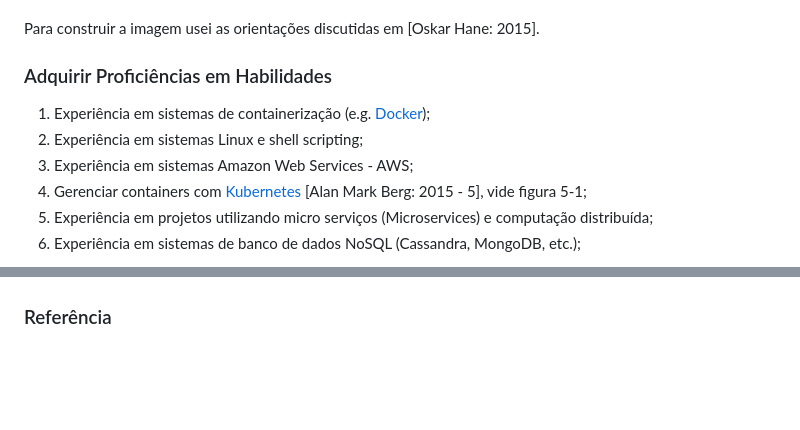
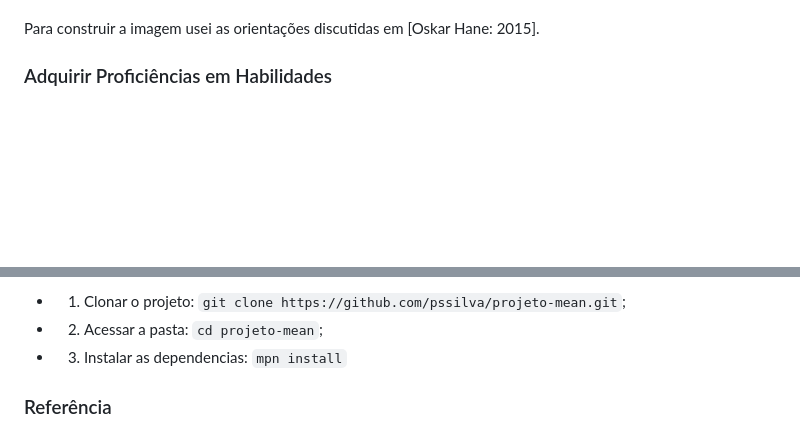
Before and after one commit to pssilva/projeto-mean, a Markdown page: README.md, 2 parts joined by grey strips. GitHub-like rendering; blank space fills up the shorter version.

Commit message:
Iniciando o projeto README.

```diff
--- a/README.md
+++ b/README.md
@@ -12,10 +12,4 @@ Para construir a imagem usei as orientações discutidas em [Oskar Hane: 2015].
 
 ### Adquirir Proficiências em Habilidades
 
-1. Experiência em sistemas de containerização (e.g. [Docker](https://hub.docker.com/r/pss1suporte/paas-docker/));
-2. Experiência em sistemas Linux e shell scripting;
-3. Experiência em sistemas Amazon Web Services - AWS;
-3. Gerenciar containers com [Kubernetes](https://kubernetes.io/) [Alan Mark Berg: 2015 - 5], vide figura 5-1;
-4. Experiência em projetos utilizando micro serviços (Microservices) e computação distribuída;
-5. Experiência em sistemas de banco de dados NoSQL (Cassandra, MongoDB, etc.);
 
@@ -23,3 +32,8 @@ Para construir a imagem usei as orientações discutidas em [Oskar Hane: 2015].
+- 1. Clonar o projeto: `git clone https://github.com/pssilva/projeto-mean.git`;
+- 2. Acessar a pasta: `cd projeto-mean`;
+- 3. Instalar as dependencias: `mpn install`
+
+
 
 ### Referência
 - Amos Q. Haviv: 2014, Packt Publishing, [MEAN Web Development](http://it-ebooks.info/book/4849/): <br />
```
Also changed, not shown: other parts of README.md (+16 -1 lines), doc-repo/mongoDB.png (added), doc-repo/nodeJS.png (added).
